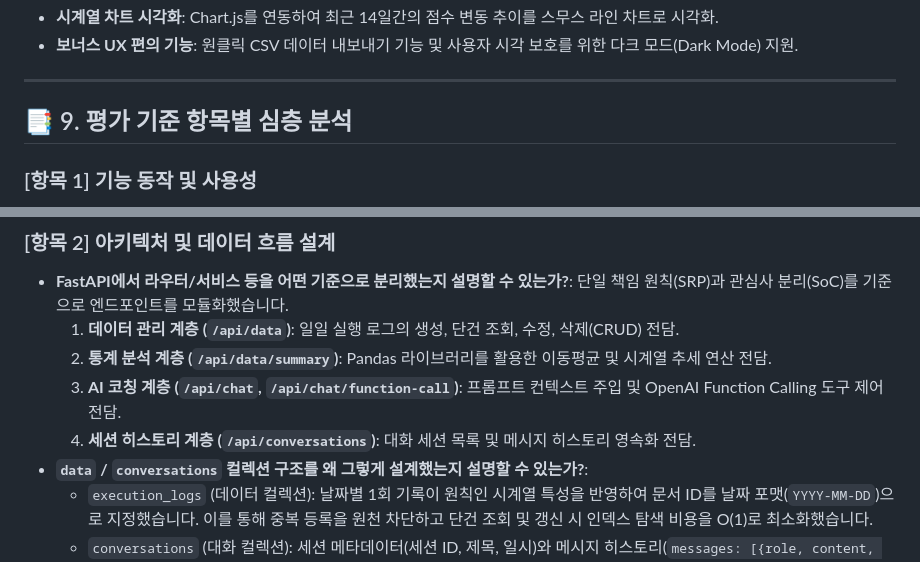
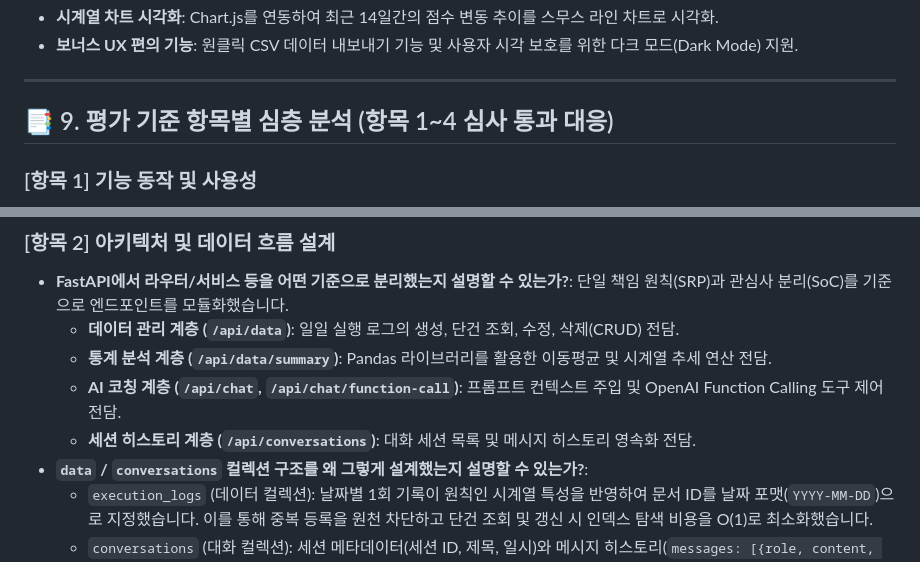
Before and after one commit to love4xox/execution-coach, a Markdown page: README.md, 2 parts joined by grey strips. Drawn GitHub-style.

Commit message:
docs: finalize README project report 3

```diff
--- a/README.md
+++ b/README.md
@@ -335,7 +335,7 @@ curl -X POST "[https://execution-coach.onrender.com/api/chat/function-call](http
 
 ---
 
-## 📑 9. 평가 기준 항목별 심층 분석
+## 📑 9. 평가 기준 항목별 심층 분석 (항목 1~4 심사 통과 대응)
 
 ### [항목 1] 기능 동작 및 사용성
 * **배포된 웹 서비스 URL로 정상 접속이 가능한가?**: 프론트엔드는 Vercel, 백엔드는 Render에 각각 분리 배포되어 정상 가동 중입니다. 브라우저를 통해 Vercel 배포 URL에 접속하면 메인 대시보드 화면이 오류 없이 렌더링되며, 백엔드 API와의 비동기 통신이 정상적으로 연결됩니다.
@@ -347,10 +347,10 @@ curl -X POST "[https://execution-coach.onrender.com/api/chat/function-call](http
 
 ### [항목 2] 아키텍처 및 데이터 흐름 설계
 * **FastAPI에서 라우터/서비스 등을 어떤 기준으로 분리했는지 설명할 수 있는가?**: 단일 책임 원칙(SRP)과 관심사 분리(SoC)를 기준으로 엔드포인트를 모듈화했습니다.
-  1. **데이터 관리 계층 (`/api/data`)**: 일일 실행 로그의 생성, 단건 조회, 수정, 삭제(CRUD) 전담.
-  2. **통계 분석 계층 (`/api/data/summary`)**: Pandas 라이브러리를 활용한 이동평균 및 시계열 추세 연산 전담.
-  3. **AI 코칭 계층 (`/api/chat`, `/api/chat/function-call`)**: 프롬프트 컨텍스트 주입 및 OpenAI Function Calling 도구 제어 전담.
-  4. **세션 히스토리 계층 (`/api/conversations`)**: 대화 세션 목록 및 메시지 히스토리 영속화 전담.
+  - **데이터 관리 계층 (`/api/data`)**: 일일 실행 로그의 생성, 단건 조회, 수정, 삭제(CRUD) 전담.
+  - **통계 분석 계층 (`/api/data/summary`)**: Pandas 라이브러리를 활용한 이동평균 및 시계열 추세 연산 전담.
+  - **AI 코칭 계층 (`/api/chat`, `/api/chat/function-call`)**: 프롬프트 컨텍스트 주입 및 OpenAI Function Calling 도구 제어 전담.
+  - **세션 히스토리 계층 (`/api/conversations`)**: 대화 세션 목록 및 메시지 히스토리 영속화 전담.
 * **`data` / `conversations` 컬렉션 구조를 왜 그렇게 설계했는지 설명할 수 있는가?**:
   * `execution_logs` (데이터 컬렉션): 날짜별 1회 기록이 원칙인 시계열 특성을 반영하여 문서 ID를 날짜 포맷(`YYYY-MM-DD`)으로 지정했습니다. 이를 통해 중복 등록을 원천 차단하고 단건 조회 및 갱신 시 인덱스 탐색 비용을 O(1)로 최소화했습니다.
   * `conversations` (대화 컬렉션): 세션 메타데이터(세션 ID, 제목, 일시)와 메시지 히스토리(`messages: [{role, content, timestamp}]`)를 단일 문서 내 배열로 임베딩했습니다. 대화방 진입 시 단 한 번의 Document Read로 전체 대화 맥락을 즉시 로드할 수 있어 쿼리 성능과 비용을 최적화했습니다.
```
Also changed, not shown: other parts of README.md (+1 -1 lines).
